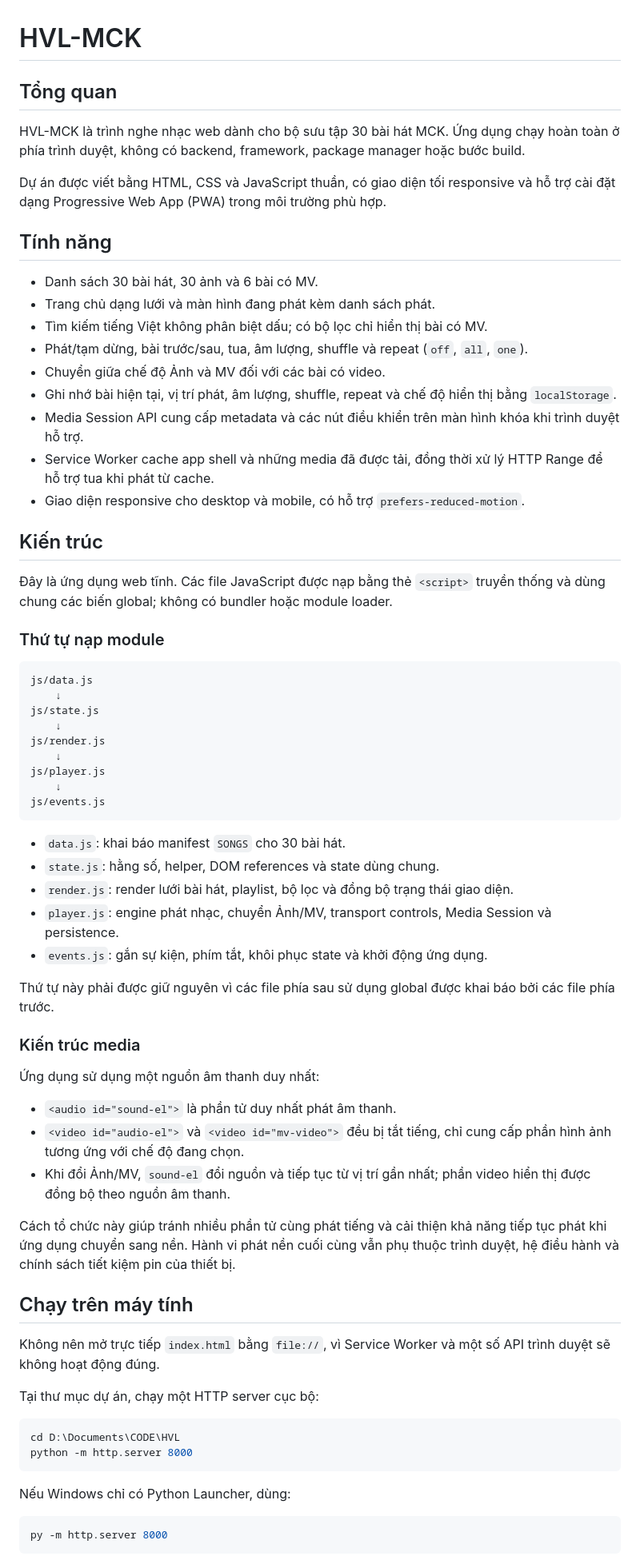
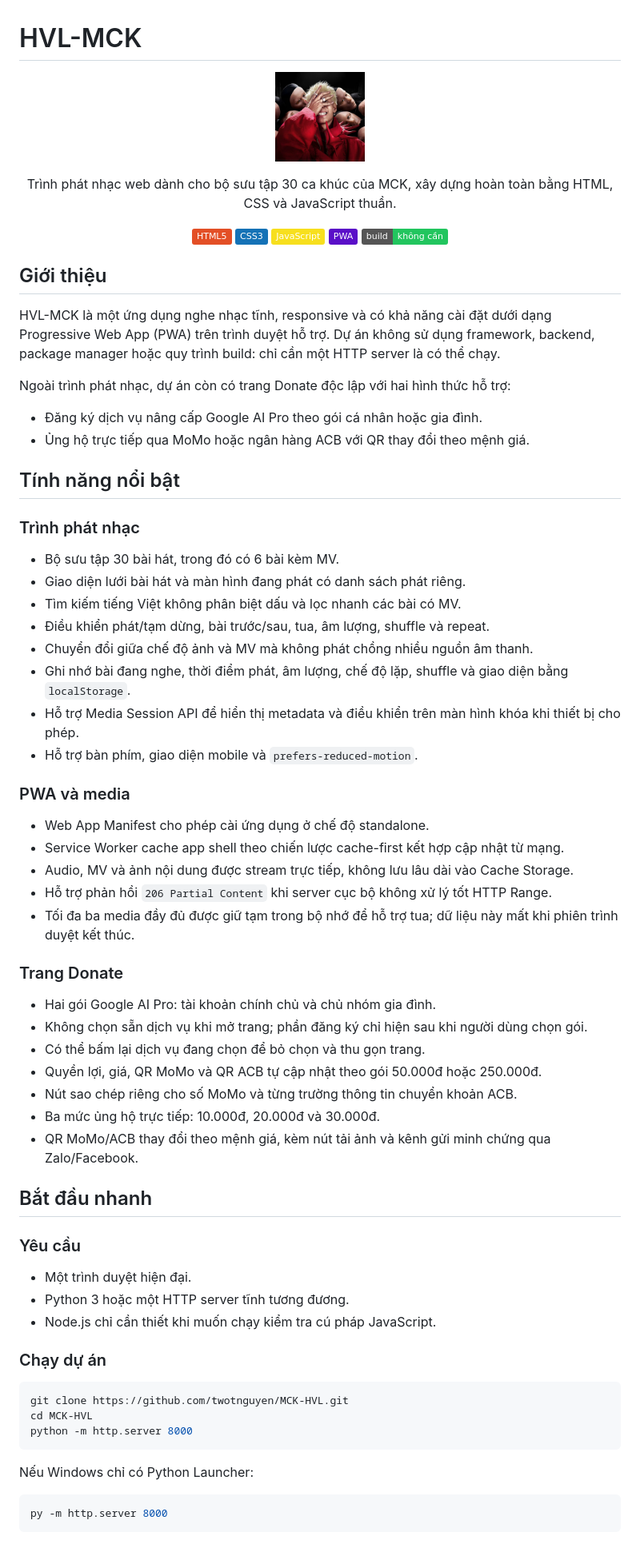
Before and after one commit to twotnguyen/MCK-HVL, a Markdown page: README.md, the part around one of its changes. Shown at 80% size. GitHub-like rendering; badges without logos.

Commit message:
docs: rewrite project README

````diff
--- a/README.md
+++ b/README.md
@@ -1,71 +1,78 @@
 # HVL-MCK
 
-## Tổng quan
+<p align="center">
+  <img src="images/logo.jpg" width="112" height="112" alt="Logo HVL-MCK" />
+</p>
 
-HVL-MCK là trình nghe nhạc web dành cho bộ sưu tập 30 bài hát MCK. Ứng dụng chạy hoàn toàn ở phía trình duyệt, không có backend, framework, package manager hoặc bước build.
+<p align="center">
+  Trình phát nhạc web dành cho bộ sưu tập 30 ca khúc của MCK, xây dựng hoàn toàn bằng HTML, CSS và JavaScript thuần.
+</p>
 
-Dự án được viết bằng HTML, CSS và JavaScript thuần, có giao diện tối responsive và hỗ trợ cài đặt dạng Progressive Web App (PWA) trong môi trường phù hợp.
+<p align="center">
+  <img alt="HTML5" src="https://img.shields.io/badge/HTML5-E34F26?logo=html5&logoColor=white" />
+  <img alt="CSS3" src="https://img.shields.io/badge/CSS3-1572B6?logo=css&logoColor=white" />
+  <img alt="JavaScript" src="https://img.shields.io/badge/JavaScript-F7DF1E?logo=javascript&logoColor=111" />
+  <img alt="PWA" src="https://img.shields.io/badge/PWA-5A0FC8?logo=pwa&logoColor=white" />
+  <img alt="No build" src="https://img.shields.io/badge/build-không_cần-22c55e" />
+</p>
 
-## Tính năng
+## Giới thiệu
 
-- Danh sách 30 bài hát, 30 ảnh và 6 bài có MV.
-- Trang chủ dạng lưới và màn hình đang phát kèm danh sách phát.
-- Tìm kiếm tiếng Việt không phân biệt dấu; có bộ lọc chỉ hiển thị bài có MV.
-- Phát/tạm dừng, bài trước/sau, tua, âm lượng, shuffle và repeat (`off`, `all`, `one`).
-- Chuyển giữa chế độ Ảnh và MV đối với các bài có video.
-- Ghi nhớ bài hiện tại, vị trí phát, âm lượng, shuffle, repeat và chế độ hiển thị bằng `localStorage`.
-- Media Session API cung cấp metadata và các nút điều khiển trên màn hình khóa khi trình duyệt hỗ trợ.
-- Service Worker cache app shell và những media đã được tải, đồng thời xử lý HTTP Range để hỗ trợ tua khi phát từ cache.
-- Giao diện responsive cho desktop và mobile, có hỗ trợ `prefers-reduced-motion`.
+HVL-MCK là một ứng dụng nghe nhạc tĩnh, responsive và có khả năng cài đặt dưới dạng Progressive Web App (PWA) trên trình duyệt hỗ trợ. Dự án không sử dụng framework, backend, package manager hoặc quy trình build: chỉ cần một HTTP server là có thể chạy.
 
-## Kiến trúc
+Ngoài trình phát nhạc, dự án còn có trang Donate độc lập với hai hình thức hỗ trợ:
 
-Đây là ứng dụng web tĩnh. Các file JavaScript được nạp bằng thẻ `<script>` truyền thống và dùng chung các biến global; không có bundler hoặc module loader.
+- Đăng ký dịch vụ nâng cấp Google AI Pro theo gói cá nhân hoặc gia đình.
+- Ủng hộ trực tiếp qua MoMo hoặc ngân hàng ACB với QR thay đổi theo mệnh giá.
 
-### Thứ tự nạp module
+## Tính năng nổi bật
 
-```text
-js/data.js
-    ↓
-js/state.js
-    ↓
-js/render.js
-    ↓
-js/player.js
-    ↓
-js/events.js
-```
+### Trình phát nhạc
 
-- `data.js`: khai báo manifest `SONGS` cho 30 bài hát.
-- `state.js`: hằng số, helper, DOM references và state dùng chung.
-- `render.js`: render lưới bài hát, playlist, bộ lọc và đồng bộ trạng thái giao diện.
-- `player.js`: engine phát nhạc, chuyển Ảnh/MV, transport controls, Media Session và persistence.
-- `events.js`: gắn sự kiện, phím tắt, khôi phục state và khởi động ứng dụng.
+- Bộ sưu tập 30 bài hát, trong đó có 6 bài kèm MV.
+- Giao diện lưới bài hát và màn hình đang phát có danh sách phát riêng.
+- Tìm kiếm tiếng Việt không phân biệt dấu và lọc nhanh các bài có MV.
+- Điều khiển phát/tạm dừng, bài trước/sau, tua, âm lượng, shuffle và repeat.
+- Chuyển đổi giữa chế độ ảnh và MV mà không phát chồng nhiều nguồn âm thanh.
+- Ghi nhớ bài đang nghe, thời điểm phát, âm lượng, chế độ lặp, shuffle và giao diện bằng `localStorage`.
+- Hỗ trợ Media Session API để hiển thị metadata và điều khiển trên màn hình khóa khi thiết bị cho phép.
+- Hỗ trợ bàn phím, giao diện mobile và `prefers-reduced-motion`.
 
-Thứ tự này phải được giữ nguyên vì các file phía sau sử dụng global được khai báo bởi các file phía trước.
+### PWA và media
 
-### Kiến trúc media
+- Web App Manifest cho phép cài ứng dụng ở chế độ standalone.
+- Service Worker cache app shell theo chiến lược cache-first kết hợp cập nhật từ mạng.
+- Audio, MV và ảnh nội dung được stream trực tiếp, không lưu lâu dài vào Cache Storage.
+- Hỗ trợ phản hồi `206 Partial Content` khi server cục bộ không xử lý tốt HTTP Range.
+- Tối đa ba media đầy đủ được giữ tạm trong bộ nhớ để hỗ trợ tua; dữ liệu này mất khi phiên trình duyệt kết thúc.
 
-Ứng dụng sử dụng một nguồn âm thanh duy nhất:
+### Trang Donate
 
-- `<audio id="sound-el">` là phần tử duy nhất phát âm thanh.
-- `<video id="audio-el">` và `<video id="mv-video">` đều bị tắt tiếng, chỉ cung cấp phần hình ảnh tương ứng với chế độ đang chọn.
-- Khi đổi Ảnh/MV, `sound-el` đổi nguồn và tiếp tục từ vị trí gần nhất; phần video hiển thị được đồng bộ theo nguồn âm thanh.
+- Hai gói Google AI Pro: tài khoản chính chủ và chủ nhóm gia đình.
+- Không chọn sẵn dịch vụ khi mở trang; phần đăng ký chỉ hiện sau khi người dùng chọn gói.
+- Có thể bấm lại dịch vụ đang chọn để bỏ chọn và thu gọn trang.
+- Quyền lợi, giá, QR MoMo và QR ACB tự cập nhật theo gói 50.000đ hoặc 250.000đ.
+- Nút sao chép riêng cho số MoMo và từng trường thông tin chuyển khoản ACB.
+- Ba mức ủng hộ trực tiếp: 10.000đ, 20.000đ và 30.000đ.
+- QR MoMo/ACB thay đổi theo mệnh giá, kèm nút tải ảnh và kênh gửi minh chứng qua Zalo/Facebook.
 
-Cách tổ chức này giúp tránh nhiều phần tử cùng phát tiếng và cải thiện khả năng tiếp tục phát khi ứng dụng chuyển sang nền. Hành vi phát nền cuối cùng vẫn phụ thuộc trình duyệt, hệ điều hành và chính sách tiết kiệm pin của thiết bị.
+## Bắt đầu nhanh
 
-## Chạy trên máy tính
+### Yêu cầu
 
-Không nên mở trực tiếp `index.html` bằng `file://`, vì Service Worker và một số API trình duyệt sẽ không hoạt động đúng.
+- Một trình duyệt hiện đại.
+- Python 3 hoặc một HTTP server tĩnh tương đương.
+- Node.js chỉ cần thiết khi muốn chạy kiểm tra cú pháp JavaScript.
 
-Tại thư mục dự án, chạy một HTTP server cục bộ:
+### Chạy dự án
 
 ```powershell
-cd D:\Documents\CODE\HVL
+git clone https://github.com/twotnguyen/MCK-HVL.git
+cd MCK-HVL
 python -m http.server 8000
 ```
 
-Nếu Windows chỉ có Python Launcher, dùng:
+Nếu Windows chỉ có Python Launcher:
 
 ```powershell
 py -m http.server 8000
````
Also changed, not shown: other parts of README.md (+132 -85 lines).
